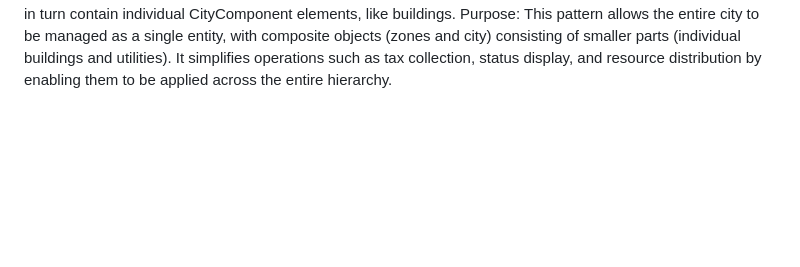
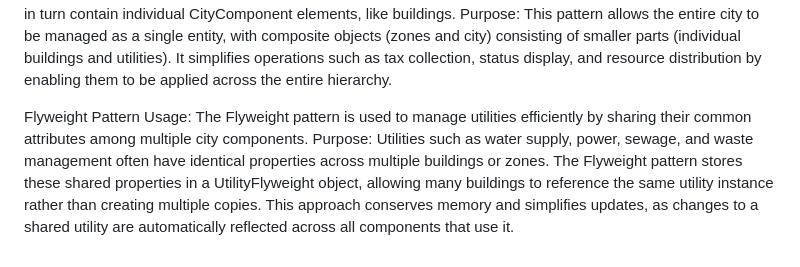
Before and after one commit to COS214-Project-2024/Team-12, a Markdown page: README.md, the part around the change. Rendered like a GitHub page; blank space fills up the shorter version.

```diff
--- a/README.md
+++ b/README.md
@@ -48,3 +48,7 @@ Purpose: Citizens are instantiated from prototypes instead of repeated manual co
 Composite Pattern
 Usage: The Composite pattern structures the city as a hierarchical collection of components. CityComposite represents the entire city, containing ZoneComposite elements, which in turn contain individual CityComponent elements, like buildings.
 Purpose: This pattern allows the entire city to be managed as a single entity, with composite objects (zones and city) consisting of smaller parts (individual buildings and utilities). It simplifies operations such as tax collection, status display, and resource distribution by enabling them to be applied across the entire hierarchy.
+
+Flyweight Pattern
+Usage: The Flyweight pattern is used to manage utilities efficiently by sharing their common attributes among multiple city components.
+Purpose: Utilities such as water supply, power, sewage, and waste management often have identical properties across multiple buildings or zones. The Flyweight pattern stores these shared properties in a UtilityFlyweight object, allowing many buildings to reference the same utility instance rather than creating multiple copies. This approach conserves memory and simplifies updates, as changes to a shared utility are automatically reflected across all components that use it.
```
